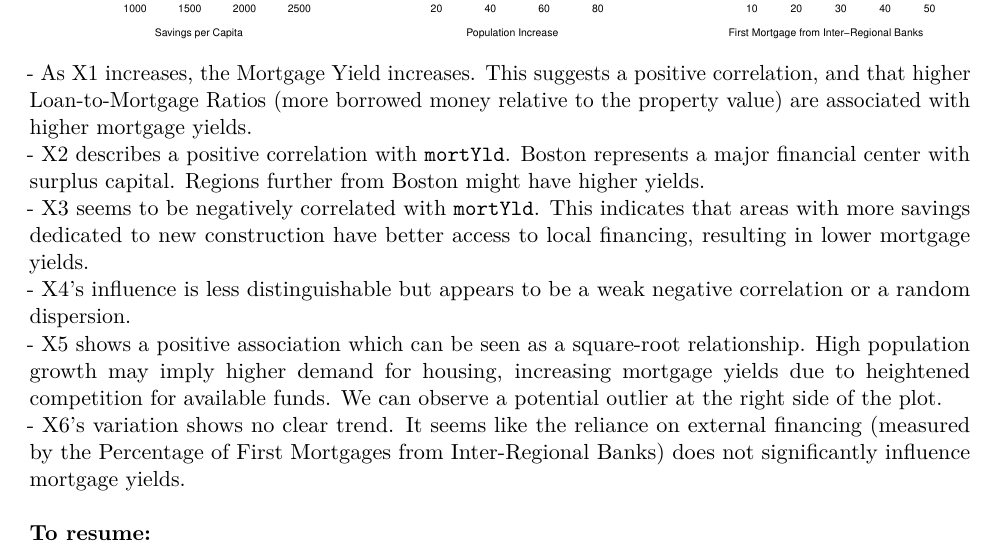
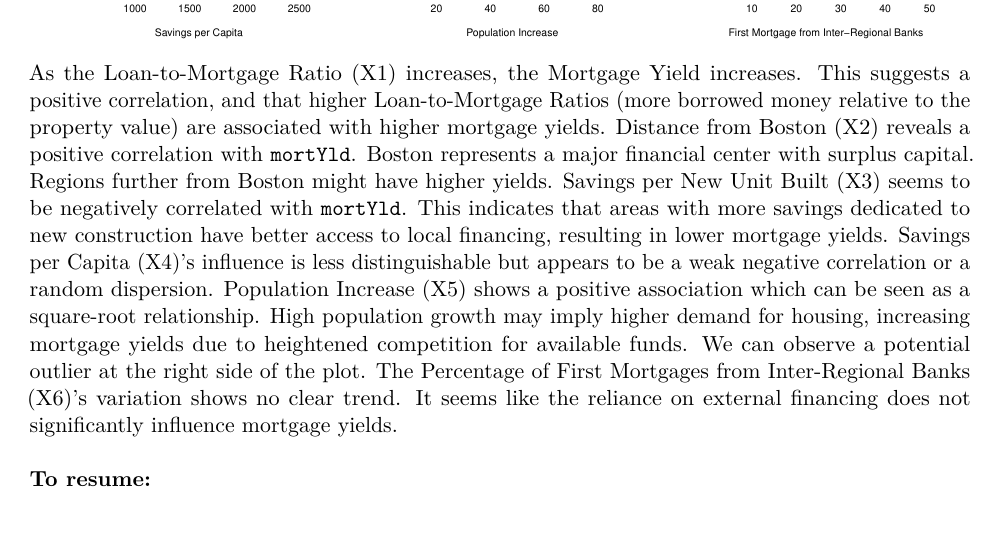
Before and after one commit to cocoltre/BioStatsQueens, an R Markdown document (report1_r1.Rmd): part of page 5 of 10, cut so that both start at the same text. Rendered offline with R 4.5, knitr and Pandoc, then LaTeX, with nearby package versions.

````diff
--- a/report1_r1.Rmd
+++ b/report1_r1.Rmd
@@ -270,18 +270,12 @@
 
 ```
 \
-- As X1 increases, the Mortgage Yield increases. This suggests a positive correlation, and that higher
+As the Loan-to-Mortgage Ratio (X1) increases, the Mortgage Yield increases. This suggests a positive correlation, and that higher
 Loan-to-Mortgage Ratios (more borrowed money relative to the property
-value) are associated with higher mortgage yields.\
-- X2 describes a positive correlation with `mortYld`. Boston represents a major financial center with surplus capital. Regions
-further from Boston might have higher yields.\
-- X3 seems to be negatively correlated with `mortYld`. This indicates that areas with more savings dedicated to new
-construction have better access to local financing, resulting in lower mortgage yields.\
-- X4's influence is less distinguishable but appears to be a weak negative correlation or a random dispersion.\
-- X5 shows a positive association which can be seen as a square-root relationship. High population growth may imply
-higher demand for housing, increasing mortgage yields due to heightened competition for available funds. We can observe a potential outlier at the right side of the plot.\
-- X6's variation shows no clear trend. It seems like the reliance on external financing (measured by the
-Percentage of First Mortgages from Inter-Regional Banks) does not significantly influence mortgage yields.\
+value) are associated with higher mortgage yields. Distance from Boston (X2) reveals a positive correlation with `mortYld`. Boston represents a major financial center with surplus capital. Regions
+further from Boston might have higher yields. Savings per New Unit Built (X3) seems to be negatively correlated with `mortYld`. This indicates that areas with more savings dedicated to new
+construction have better access to local financing, resulting in lower mortgage yields. Savings per Capita (X4)'s influence is less distinguishable but appears to be a weak negative correlation or a random dispersion. Population Increase (X5) shows a positive association which can be seen as a square-root relationship. High population growth may imply
+higher demand for housing, increasing mortgage yields due to heightened competition for available funds. We can observe a potential outlier at the right side of the plot. The Percentage of First Mortgages from Inter-Regional Banks (X6)'s variation shows no clear trend. It seems like the reliance on external financing does not significantly influence mortgage yields.\
 \
 **To resume:**\
 - X1, X2 and X5 seem to be the most influential variables positively correlated with Mortgage Yield.\
````
Also changed, not shown: report1_r1.Rmd (10 more changed lines).
